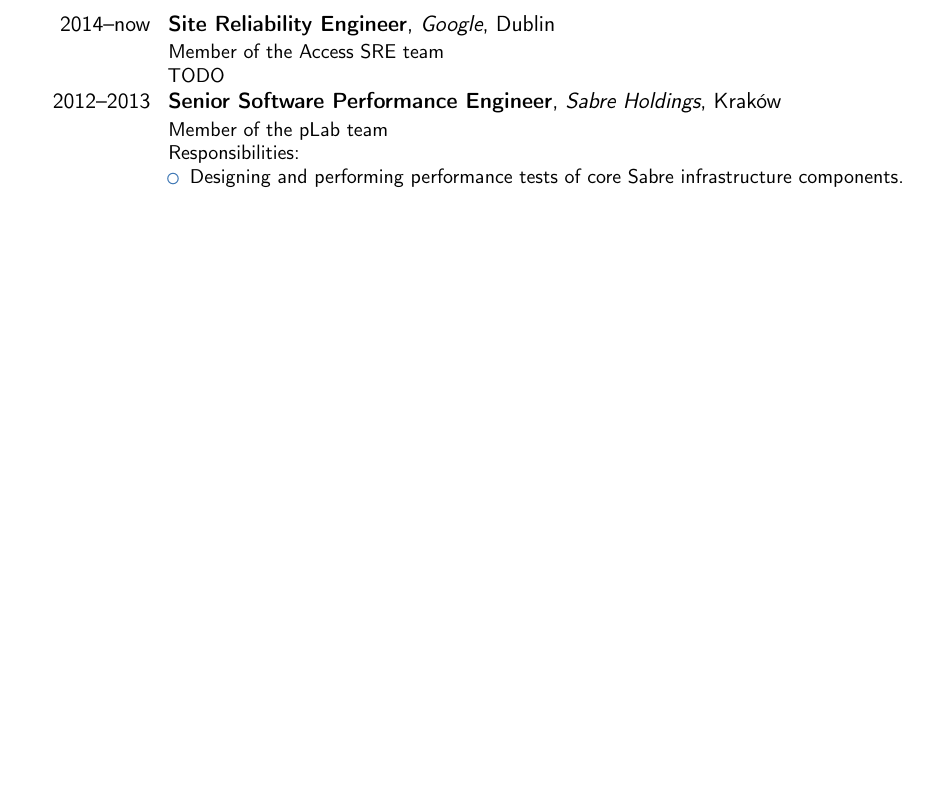
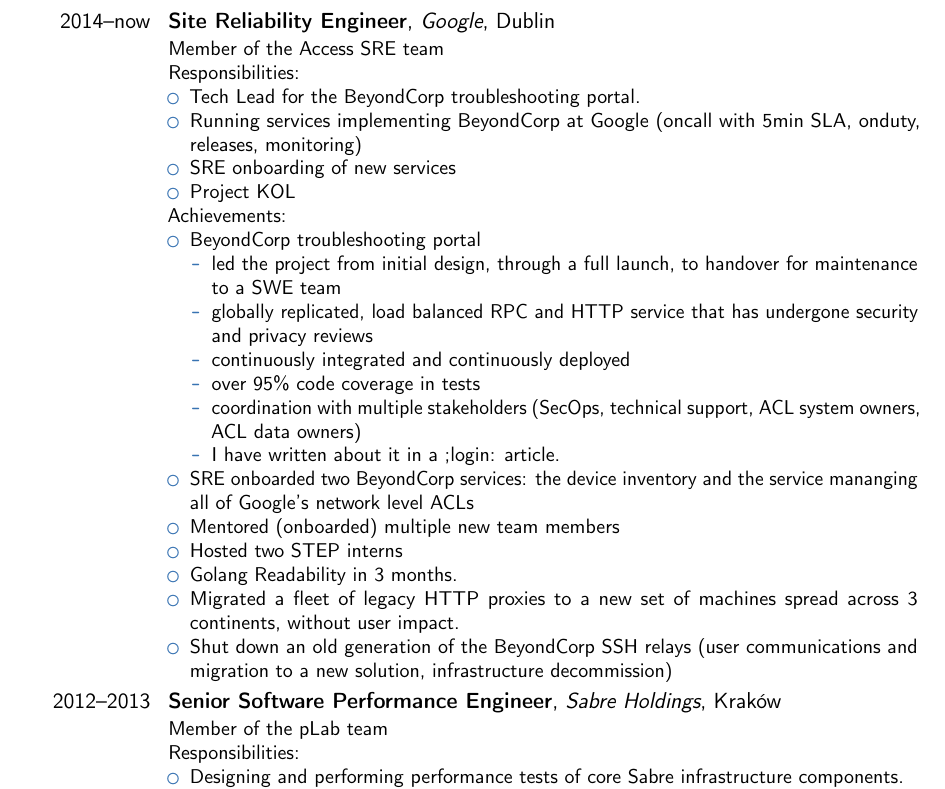
Before and after one commit to filip-zyzniewski/resume, a LaTeX CV (filip_zyzniewski.tex): part of page 1 of 2 before the commit and part of page 2 of 3 after it, cut so that both start at the same text, the shorter picture padded with empty space. Compiled offline with pdfLaTeX; a LaTeX package or settings file that is missing is left out.

Commit message:
Google: initial summary.

```diff
--- a/filip_zyzniewski.tex
+++ b/filip_zyzniewski.tex
@@ -100,7 +100,31 @@
 \section{Experience}
 \cventry{2014--now}{Site Reliability Engineer}{Google}{Dublin}{}{
 Member of the Access SRE team \newline{}
-TODO
+Responsibilities:
+\begin{itemize}
+\item Tech Lead for the BeyondCorp troubleshooting portal.
+\item Running services implementing BeyondCorp at Google (oncall with 5min SLA, onduty, releases, monitoring)
+\item SRE onboarding of new services
+\item Project KOL
+\end{itemize}
+Achievements:
+\begin{itemize}
+\item BeyondCorp troubleshooting portal
+\begin{itemize}
+\item led the project from initial design, through a full launch, to handover for maintenance to a SWE team
+\item globally replicated, load balanced RPC and HTTP service that has undergone security and privacy reviews
+\item continuously integrated and continuously deployed
+\item over 95\% code coverage in tests
+\item coordination with multiple stakeholders (SecOps, technical support, ACL system owners, ACL data owners)
+\item I have written about it in a ;login: \href{https://www.usenix.org/publications/login/fall2017/escobedo}{article}.
+\end{itemize}
+\item SRE onboarded two BeyondCorp services: the device inventory and the service mananging all of Google's network level ACLs
+\item Mentored (onboarded) multiple new team members
+\item Hosted two STEP interns
+\item Golang Readability in 3 months.
+\item Migrated a fleet of legacy HTTP proxies to a new set of machines spread across 3 continents, without user impact.
+\item Shut down an old generation of the BeyondCorp SSH relays (user communications and migration to a new solution, infrastructure decommission)
+\end{itemize}
 }
 \cventry{2012--2013}{Senior Software Performance Engineer}{Sabre Holdings}{Kraków}{}{
 Member of the pLab team \newline{}
```
